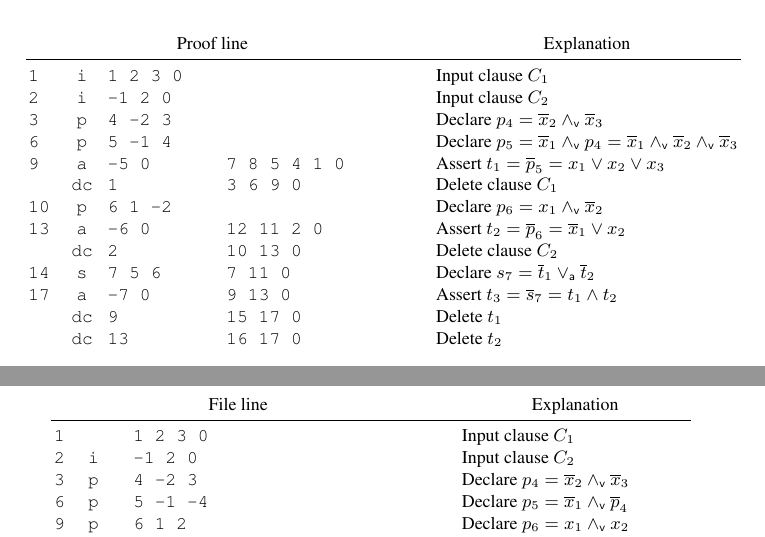
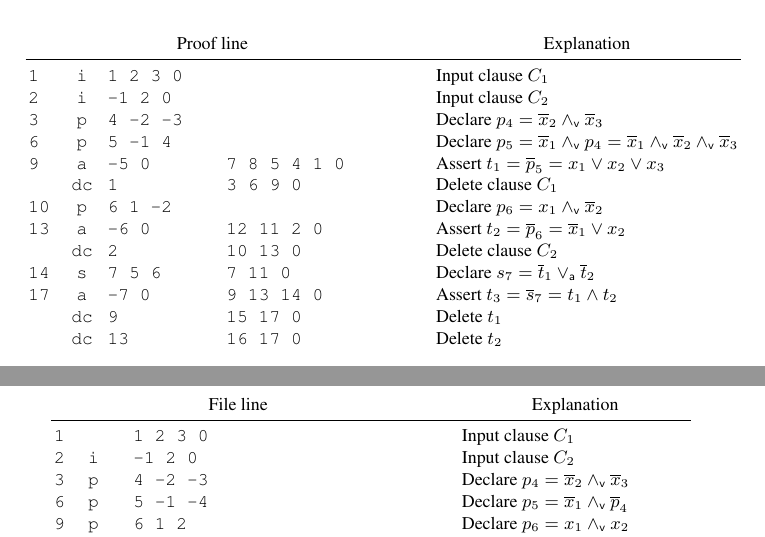
Before and after one commit to avigad/model-counting, a LaTeX paper (doc/mc-notes.tex): two parts of pages 11 and 13 of 14, joined at a grey line, cut so that both start at the same text. Compiled offline with pdfLaTeX.

Commit message:
Fixed proof bugs

```diff
--- a/doc/mc-notes.tex
+++ b/doc/mc-notes.tex
@@ -677,7 +677,7 @@ equivalent to the input formula.
 
     \makebox[5mm][l]{\tt 1} & \makebox[7mm]{\tt i}   & \makebox[20mm][l]{\tt 1 2 3 0}   &  \makebox[30mm]{}          & \makebox[5mm]{} & \makebox[40mm][l]{Input clause $C_1$}\\
     {\tt 2} & {\tt i}   & {\tt -1 2 0}  &            & & Input clause $C_2$ \\
-    {\tt 3} & {\tt p}   & {\tt 4 -2 3}  &            & & Declare $p_4 = \obar{x}_2 \pand \obar{x}_3$ \\
+    {\tt 3} & {\tt p}   & {\tt 4 -2 -3}  &            & & Declare $p_4 = \obar{x}_2 \pand \obar{x}_3$ \\
     {\tt 6} & {\tt p}   & {\tt 5 -1 4}  &             & & Declare $p_5 = \obar{x}_1 \pand p_4 = \obar{x}_1 \pand \obar{x}_2 \pand \obar{x}_3$ \\
     {\tt 9} & {\tt a}  & {\tt -5 0} & {\tt 7 8 5 4 1 0} & & Assert $t_1 = \obar{p}_5 = x_1 \lor x_2 \lor x_3$ \\
             & {\tt dc}  & {\tt 1 } & {\tt 3 6 9 0} & & Delete clause $C_1$\\
@@ -685,7 +685,7 @@ equivalent to the input formula.
     {\tt 13} & {\tt a} & {\tt -6 0} & {\tt 12 11 2 0}  & & Assert $t_2 = \obar{p}_6 = \obar{x}_1 \lor x_2$ \\
             & {\tt dc}  & {\tt 2 } & {\tt 10 13 0} & & Delete clause $C_2$\\
     {\tt 14} & {\tt s}   & {\tt 7 5 6}   & {\tt 7 11 0}  & & Declare $s_7 = \obar{t}_1 \por \obar{t}_2$ \\
-    {\tt 17} & {\tt a}  & {\tt -7 0}       & {\tt 9 13 0} & & Assert $t_3 = \obar{s}_7 = t_1 \land t_2$ \\
+    {\tt 17} & {\tt a}  & {\tt -7 0}       & {\tt 9 13 14 0} & & Assert $t_3 = \obar{s}_7 = t_1 \land t_2$ \\
              & {\tt dc}  & {\tt 9}          & {\tt 15 17 0} & & Delete $t_1$\\
              & {\tt dc}  & {\tt 13}         & {\tt 16 17 0} & & Delete $t_2$\\
   \end{tabular}
@@ -786,8 +786,8 @@ computation shown in Figure~\ref{fig:p2-bdd:schema}B\@.
     \multicolumn{4}{c}{File line} & & \multicolumn{1}{c}{Explanation} \\
 \midrule
     \makebox[5mm][l]{\tt 1} & \makebox[7mm]{}   & \makebox[20mm][l]{\tt 1 2 3 0}   &  \makebox[30mm]{}          & \makebox[5mm]{} & \makebox[40mm][l]{Input clause $C_1$}\\
-    {\tt 2} & {\tt i}   & {\tt -1 2 0}  &            & & Input clause $C_2$ \\
-    {\tt 3} & {\tt p}   & {\tt 4 -2 3}  &            & & Declare $p_4 = \obar{x}_2 \pand \obar{x}_3$ \\
+            {\tt 2} & {\tt i}   & {\tt -1 2 0}  &            & & Input clause $C_2$ \\
+            {\tt 3} & {\tt p}   & {\tt 4 -2 -3}  &            & & Declare $p_4 = \obar{x}_2 \pand \obar{x}_3$ \\
     {\tt 6} & {\tt p}   & {\tt 5 -1 -4}  &             & & Declare $p_5 = \obar{x}_1 \pand \obar{p}_4$ \\
     {\tt 9} & {\tt p}   & {\tt 6 1 2} &              & & Declare $p_6 = x_1 \pand x_2$ \\
     {\tt 12} & {\tt s}   & {\tt 7 5 6}   & {\tt 7 10 0}  & & Declare $s_7 = p_5 \por p_6$ \\
```
Also changed, not shown: doc/mc-notes.pdf, doc/mc-notes.tex (2 more changed lines).
